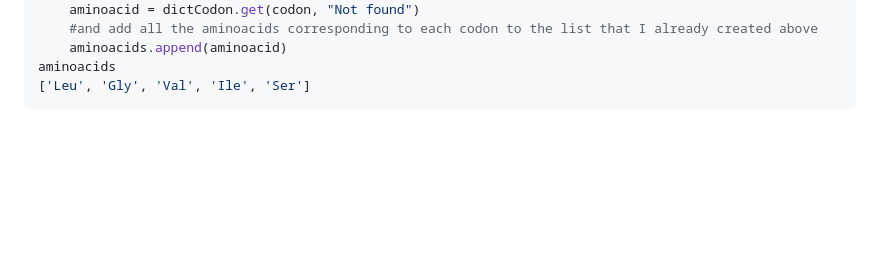
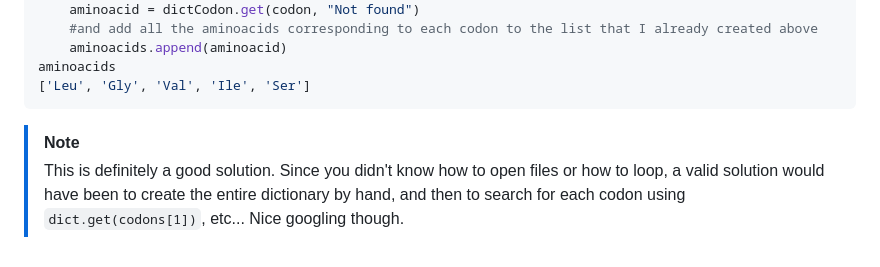
Before and after one commit to kathyporras/ICB_2026_Kathy, a Markdown page: Practicals/W4/FinalProblemsSolutions.md, the part around the change. Drawn GitHub-style; blank space fills up the shorter version.

Commit message:
Feedback on FinalProblemsSolutions.md

````diff
--- a/Practicals/W4/FinalProblemsSolutions.md
+++ b/Practicals/W4/FinalProblemsSolutions.md
@@ -89,3 +89,6 @@ for codon in codons:
 aminoacids
 ['Leu', 'Gly', 'Val', 'Ile', 'Ser']
 ```
+>[!NOTE]
+>This is definitely a good solution. Since you didn't know how to open files or how to loop, a valid solution would have been to create the entire dictionary by hand, and then to search for each codon using `dict.get(codons[1])`, etc...
+>Nice googling though.
````
